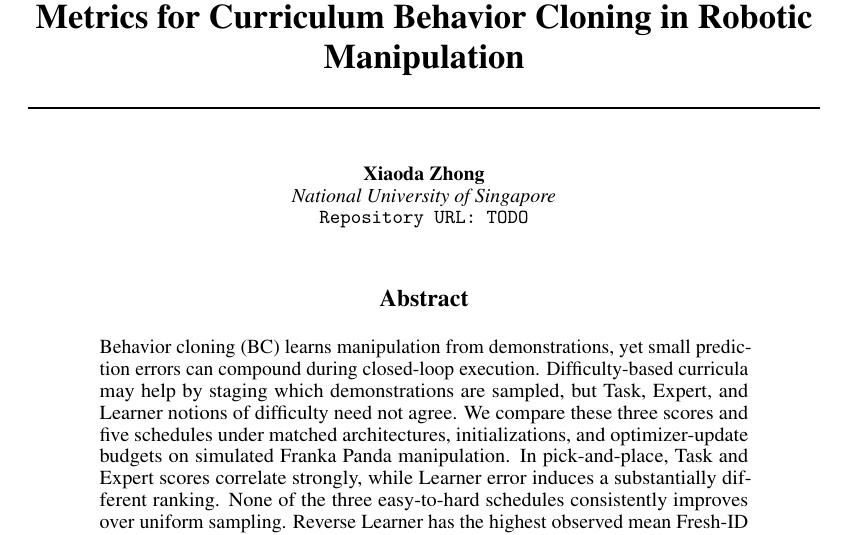
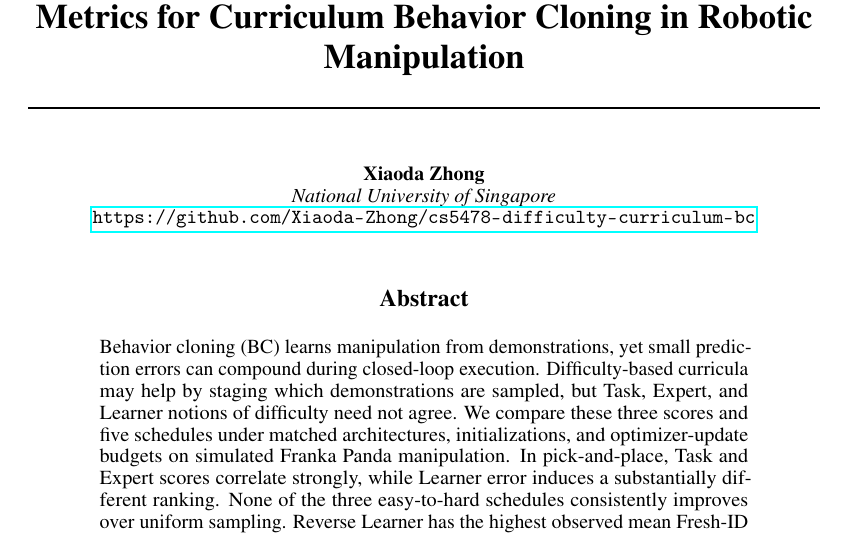
Before and after one commit to Xiaoda-Zhong/cs5478-difficulty-curriculum-bc, a LaTeX paper (report/main.tex): part of page 1 of 13, cut so that both start at the same text. Compiled offline with pdfLaTeX.

Commit message:
Add published repository link to report

```diff
--- a/report/main.tex
+++ b/report/main.tex
@@ -11,7 +11,7 @@ Curriculum Behavior Cloning in Robotic Manipulation}
 
 \author{Xiaoda Zhong\\
   \textit{National University of Singapore}\\
-  \texttt{Repository URL: TODO}}
+  \url{https://github.com/Xiaoda-Zhong/cs5478-difficulty-curriculum-bc}}
 
 \begin{document}
 \maketitle
```
Also changed, not shown: report/CS5478_Final_Report.pdf.
